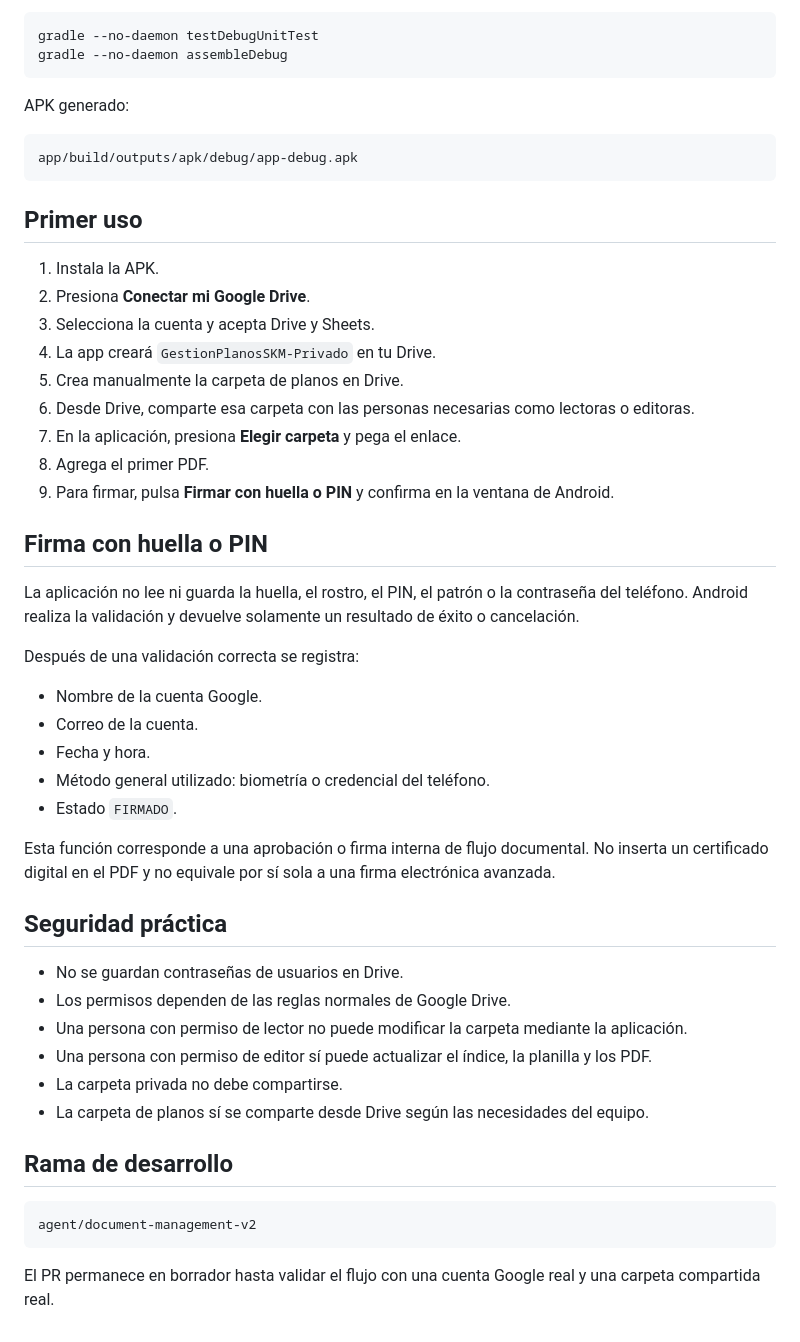
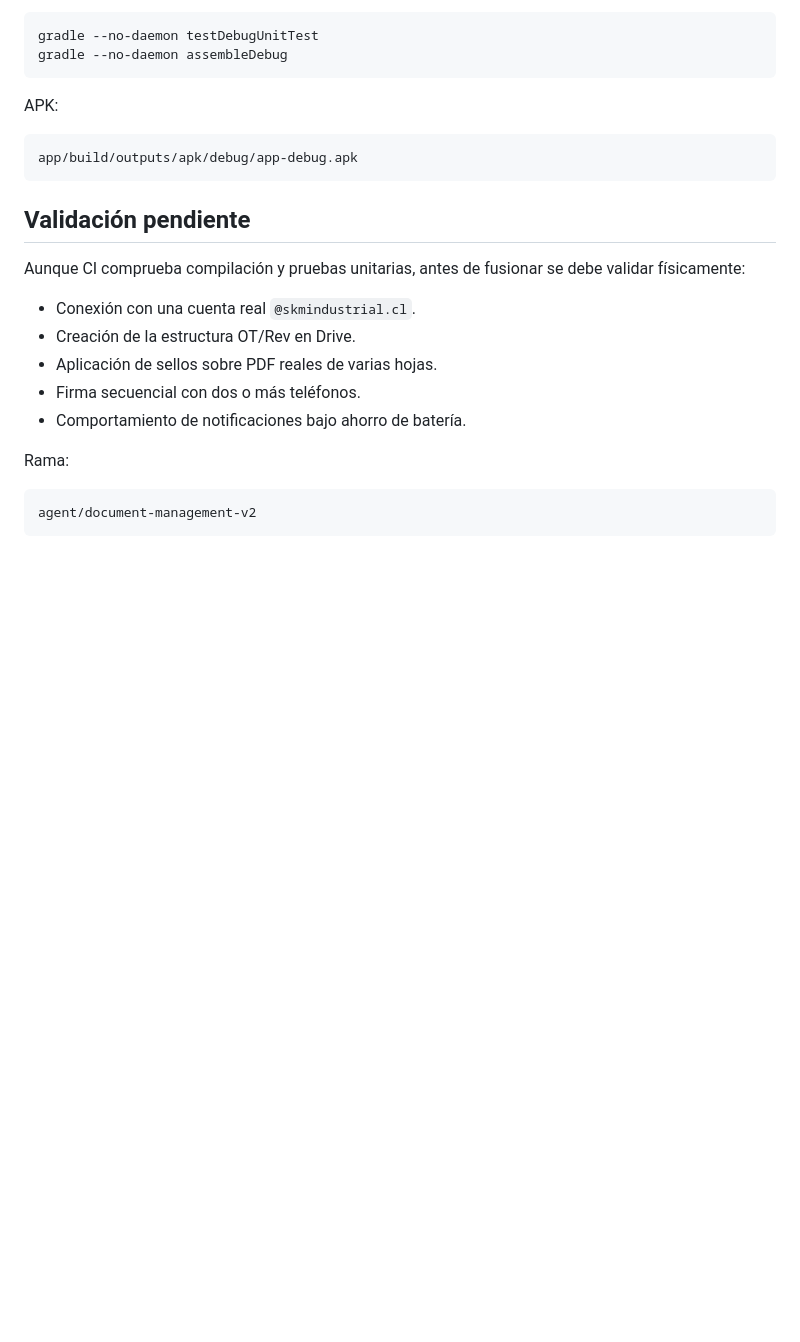
Before and after one commit to MedinaParra/GestionPlanos, a Markdown page: README.md, the part around one of its changes. Drawn GitHub-style; blank space fills up the shorter version.

````diff
--- a/README.md
+++ b/README.md
@@ -133,51 +122,24 @@ gradle --no-daemon testDebugUnitTest
 gradle --no-daemon assembleDebug
 ```
 
-APK generado:
+APK:
 
 ```text
 app/build/outputs/apk/debug/app-debug.apk
 ```
 
-## Primer uso
+## Validación pendiente
 
-1. Instala la APK.
-2. Presiona **Conectar mi Google Drive**.
-3. Selecciona la cuenta y acepta Drive y Sheets.
-4. La app creará `GestionPlanosSKM-Privado` en tu Drive.
-5. Crea manualmente la carpeta de planos en Drive.
-6. Desde Drive, comparte esa carpeta con las personas necesarias como lectoras o editoras.
-7. En la aplicación, presiona **Elegir carpeta** y pega el enlace.
-8. Agrega el primer PDF.
-9. Para firmar, pulsa **Firmar con huella o PIN** y confirma en la ventana de Android.
+Aunque CI comprueba compilación y pruebas unitarias, antes de fusionar se debe validar físicamente:
 
-## Firma con huella o PIN
+- Conexión con una cuenta real `@skmindustrial.cl`.
+- Creación de la estructura OT/Rev en Drive.
+- Aplicación de sellos sobre PDF reales de varias hojas.
+- Firma secuencial con dos o más teléfonos.
+- Comportamiento de notificaciones bajo ahorro de batería.
 
-La aplicación no lee ni guarda la huella, el rostro, el PIN, el patrón o la contraseña del teléfono. Android realiza la validación y devuelve solamente un resultado de éxito o cancelación.
-
-Después de una validación correcta se registra:
-
-- Nombre de la cuenta Google.
-- Correo de la cuenta.
-- Fecha y hora.
-- Método general utilizado: biometría o credencial del teléfono.
-- Estado `FIRMADO`.
-
-Esta función corresponde a una aprobación o firma interna de flujo documental. No inserta un certificado digital en el PDF y no equivale por sí sola a una firma electrónica avanzada.
-
-## Seguridad práctica
-
-- No se guardan contraseñas de usuarios en Drive.
-- Los permisos dependen de las reglas normales de Google Drive.
-- Una persona con permiso de lector no puede modificar la carpeta mediante la aplicación.
-- Una persona con permiso de editor sí puede actualizar el índice, la planilla y los PDF.
-- La carpeta privada no debe compartirse.
-- La carpeta de planos sí se comparte desde Drive según las necesidades del equipo.
-
-## Rama de desarrollo
+Rama:
 
 ```text
 agent/document-management-v2
 ```
-
-El PR permanece en borrador hasta validar el flujo con una cuenta Google real y una carpeta compartida real.
````
Also changed, not shown: other parts of README.md (+80 -91 lines).
